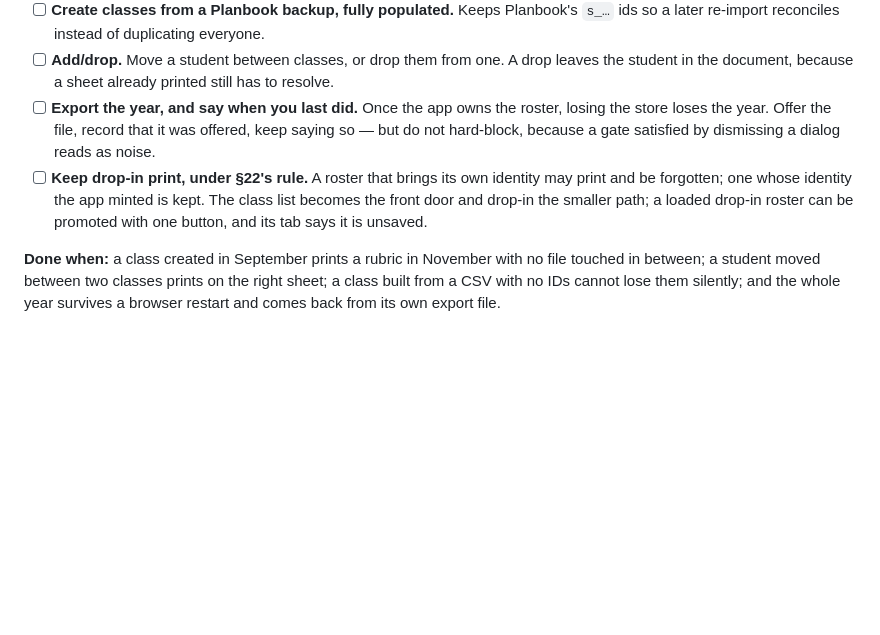
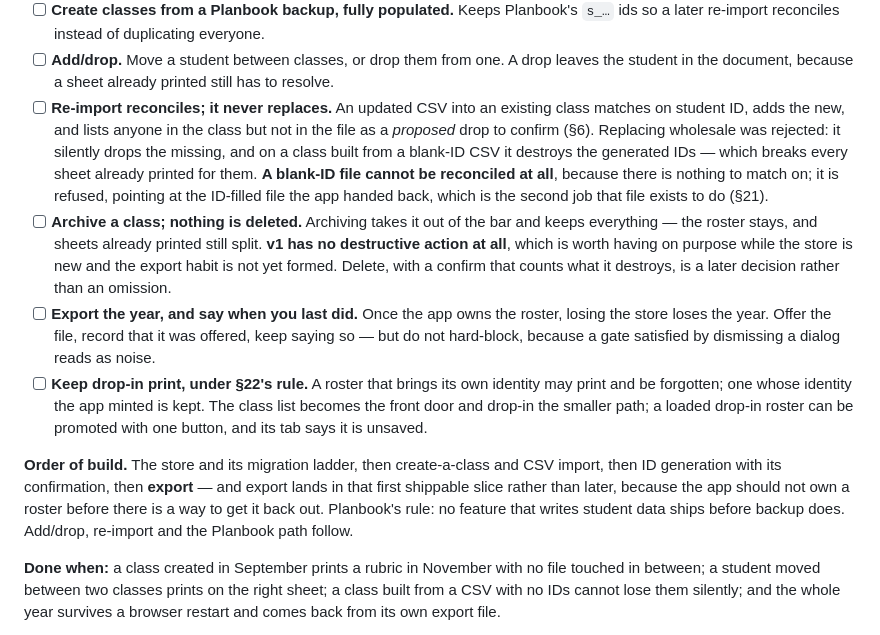
Before and after one commit to toomey-sj/rubricPrint, a Markdown page: docs/roadmap.md, the part around the change. GitHub-like rendering; blank space fills up the shorter version.

Commit message:
Settle the three questions phase 2 was blocked on
Archiving, not deleting. v1 has no destructive action at all, which is
worth having on purpose while the store is new and the habit of taking
an export has not formed yet. Archiving takes a class out of the bar and
keeps everything, so sheets already printed still split. Delete with a
counting confirm is a later decision rather than an omission.

Re-import reconciles and never replaces. An updated CSV matches on
student ID, adds the new, and proposes the missing as drops to confirm.
Replacing wholesale was rejected twice over: it drops the missing
silently, and on a class built from a blank-ID CSV it destroys the
generated IDs, which breaks every sheet already printed for those
students. A blank-ID file cannot be reconciled at all — nothing to match
on — so it is refused, pointing at the ID-filled file the app handed
back. That is the second job that file exists to do.

Export lands in the first shippable slice rather than later. The app
should not own a roster before there is a way to get it back out;
Planbook's rule is that no feature writing student data ships before
backup does.

Co-Authored-By: Claude Opus 5 (1M context) <noreply@anthropic.com>

```diff
--- a/docs/roadmap.md
+++ b/docs/roadmap.md
@@ -127,6 +127,19 @@ to obey: [decisions.md §20–§22](decisions.md). It reverses §8.
       ids so a later re-import reconciles instead of duplicating everyone.
 - [ ] **Add/drop.** Move a student between classes, or drop them from one. A drop leaves the
       student in the document, because a sheet already printed still has to resolve.
+- [ ] **Re-import reconciles; it never replaces.** An updated CSV into an existing class
+      matches on student ID, adds the new, and lists anyone in the class but not in the file
+      as a *proposed* drop to confirm (§6). Replacing wholesale was rejected: it silently
+      drops the missing, and on a class built from a blank-ID CSV it destroys the generated
+      IDs — which breaks every sheet already printed for them. **A blank-ID file cannot be
+      reconciled at all**, because there is nothing to match on; it is refused, pointing at
+      the ID-filled file the app handed back, which is the second job that file exists to do
+      (§21).
+- [ ] **Archive a class; nothing is deleted.** Archiving takes it out of the bar and keeps
+      everything — the roster stays, and sheets already printed still split. **v1 has no
+      destructive action at all**, which is worth having on purpose while the store is new
+      and the export habit is not yet formed. Delete, with a confirm that counts what it
+      destroys, is a later decision rather than an omission.
 - [ ] **Export the year, and say when you last did.** Once the app owns the roster, losing
       the store loses the year. Offer the file, record that it was offered, keep saying so —
       but do not hard-block, because a gate satisfied by dismissing a dialog reads as noise.
@@ -134,6 +147,12 @@ to obey: [decisions.md §20–§22](decisions.md). It reverses §8.
       print and be forgotten; one whose identity the app minted is kept. The class list
       becomes the front door and drop-in the smaller path; a loaded drop-in roster can be
       promoted with one button, and its tab says it is unsaved.
+
+**Order of build.** The store and its migration ladder, then create-a-class and CSV import,
+then ID generation with its confirmation, then **export** — and export lands in that first
+shippable slice rather than later, because the app should not own a roster before there is
+a way to get it back out. Planbook's rule: no feature that writes student data ships before
+backup does. Add/drop, re-import and the Planbook path follow.
 
 **Done when:** a class created in September prints a rubric in November with no file
 touched in between; a student moved between two classes prints on the right sheet; a class
```
